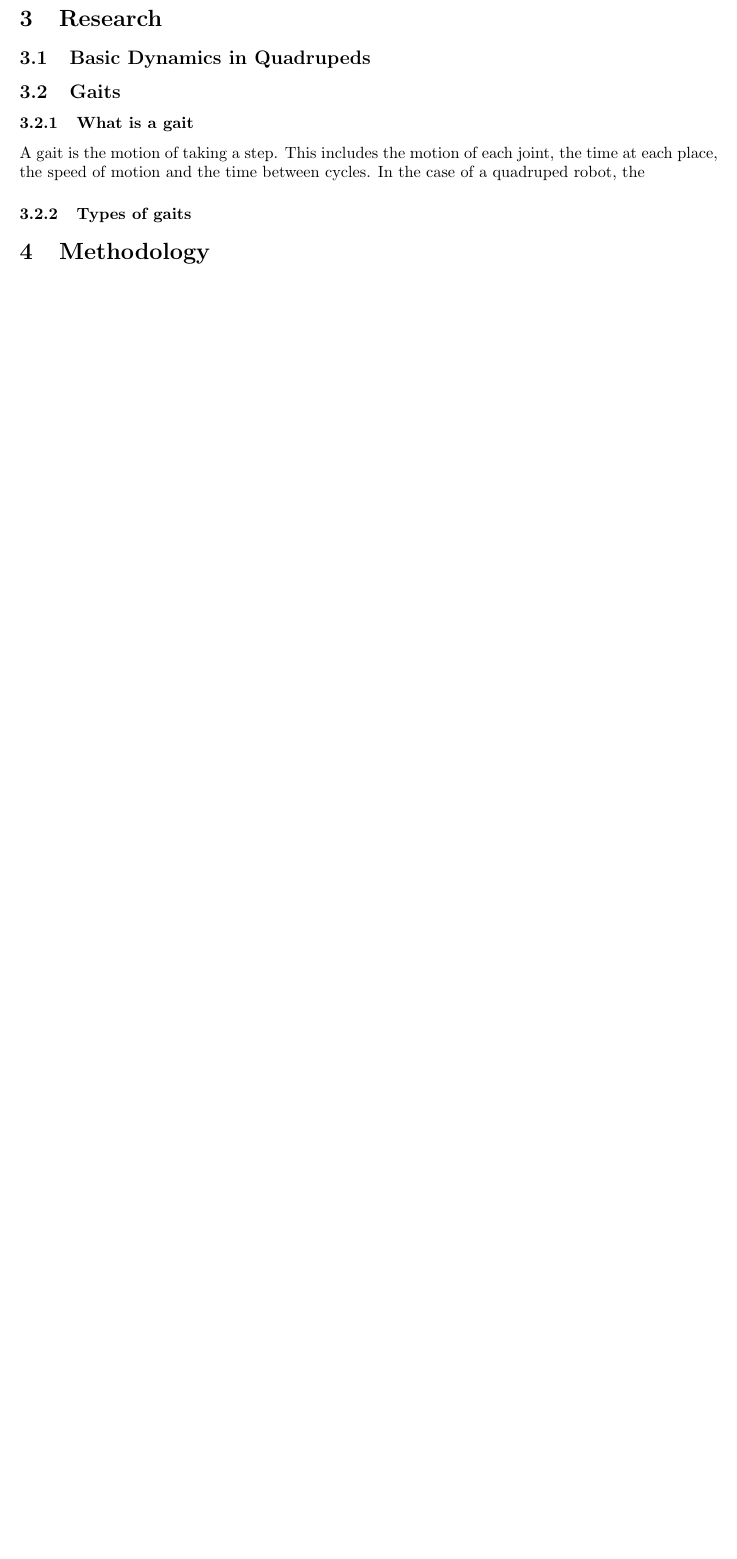
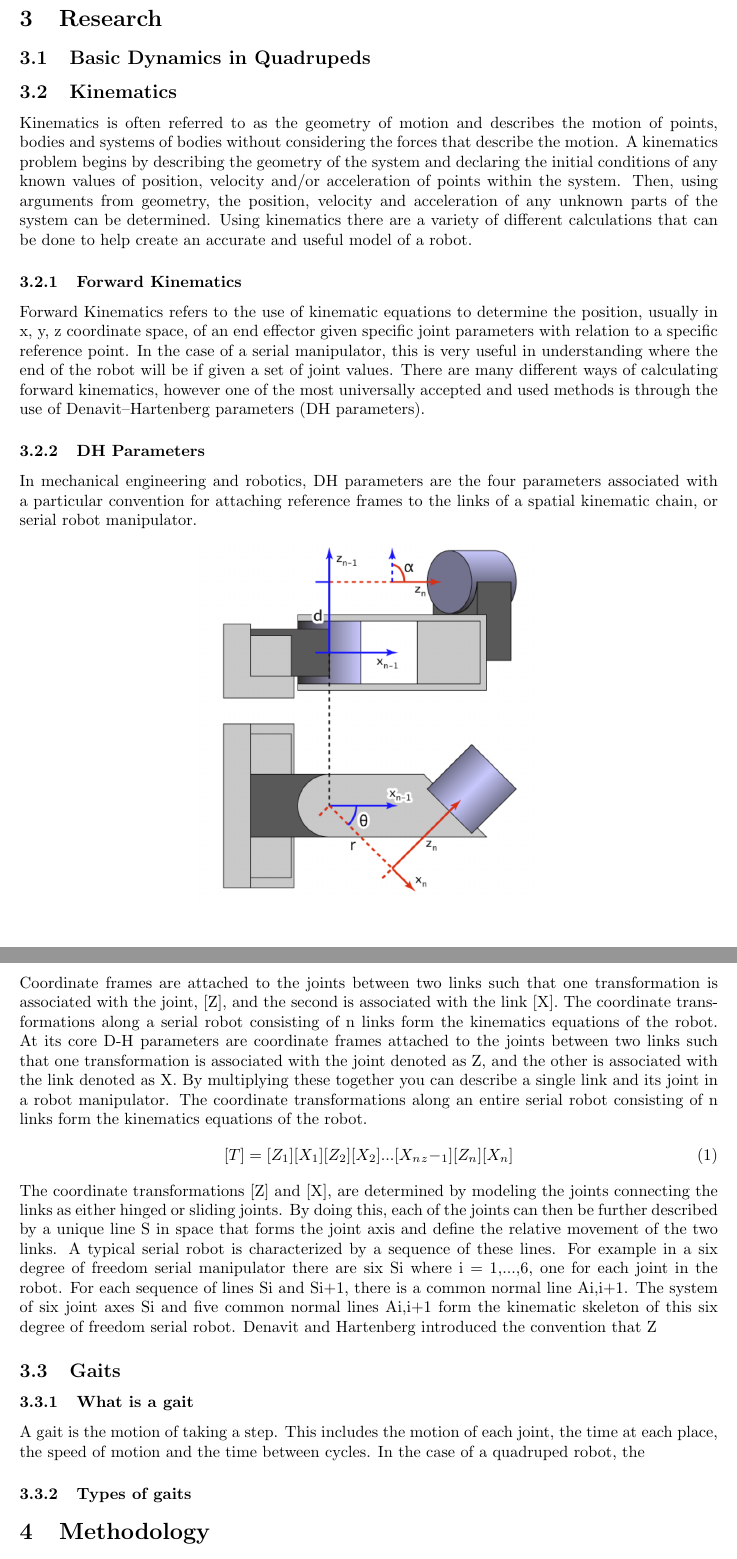
Before and after one commit to SmallKatMQP/SmallKat-MQP-Paper, a LaTeX paper (paper.tex, which reads sections/research.tex): part of page 13 of 25 before the commit and two parts of pages 13 and 14 of 26 after it, the two joined at a grey line, cut so that both start at the same text, the shorter picture padded with empty space. Compiled offline with pdfLaTeX; a LaTeX package or settings file that is missing is left out.

Commit message:
Updates from ShareLaTeX

```diff
--- a/sections/research.tex
+++ b/sections/research.tex
@@ -1,6 +1,20 @@
+\graphicspath{ {./figures/} }
 \section{Research}
 \subsection{Basic Dynamics in Quadrupeds}
-
+\subsection{Kinematics}
+ Kinematics is  often referred to as the geometry of motion and describes the motion of points, bodies and systems of bodies without considering the forces that describe the motion. A kinematics problem begins by describing the geometry of the system and declaring the initial conditions of any known values of position, velocity and/or acceleration of points within the system. Then, using arguments from geometry, the position, velocity and acceleration of any unknown parts of the system can be determined. Using kinematics there are a variety of different calculations that can be done to help create an accurate and useful model of a robot.
+    \subsubsection{Forward Kinematics}
+    Forward Kinematics refers to the use of kinematic equations to determine the position, usually in x, y, z coordinate space, of an end effector given specific joint parameters with relation to a specific reference point. In the case of a serial manipulator, this is very useful in understanding where the end of the robot will be if given a set of joint values. There are many different ways of calculating forward kinematics, however one of the most universally accepted and used methods is through the use of Denavit–Hartenberg parameters (DH parameters).
+    \subsubsection{DH Parameters}
+    In mechanical engineering and robotics, DH parameters are the four parameters associated with a particular convention for attaching reference frames to the links of a spatial kinematic chain, or serial robot manipulator.
+    \begin{center}
+    \includegraphics[width=75mm]{Dh.PNG}
+    \end{center}
+    Coordinate frames are attached to the joints between two links such that one transformation is associated with the joint, [Z], and the second is associated with the link [X]. The coordinate transformations along a serial robot consisting of n links form the kinematics equations of the robot. At its core D-H parameters are coordinate frames attached to the joints between two links such that one transformation is associated with the joint denoted as Z, and the other is associated with the link denoted as X. By multiplying these together you can describe a single link and its joint in a robot manipulator. The coordinate transformations along an entire serial robot consisting of n links form the kinematics equations of the robot.
+    \begin{equation}
+    [T] = [Z_1][X_1][Z_2][X_2]...[X_n_z-_1][Z_n][X_n]
+    \end{equation}
+    The coordinate transformations [Z] and [X], are determined by modeling the joints connecting the links as either hinged or sliding joints. By doing this, each of the joints can then be further described by a unique line S in space that forms the joint axis and define the relative movement of the two links. A typical serial robot is characterized by a sequence of these lines. For example in a six degree of freedom serial manipulator there are six Si where i = 1,...,6, one for each joint in the robot. For each sequence of lines Si and Si+1, there is a common normal line Ai,i+1. The system of six joint axes Si and five common normal lines Ai,i+1 form the kinematic skeleton of this six degree of freedom serial robot. Denavit and Hartenberg introduced the convention that Z
 
 \subsection{Gaits}
     \subsubsection{What is a gait}
```
Also changed, not shown: figures/3 dof kinematics.PNG (added), figures/Dh.PNG (added), figures/Matrix 2.PNG (added), figures/Matrizx.PNG (added), figures/T.PNG (added), figures/Transformation.PNG (added), figures/X frame.PNG (added), figures/Z frame.PNG (added), figures/x.PNG (added), figures/z.PNG (added).
